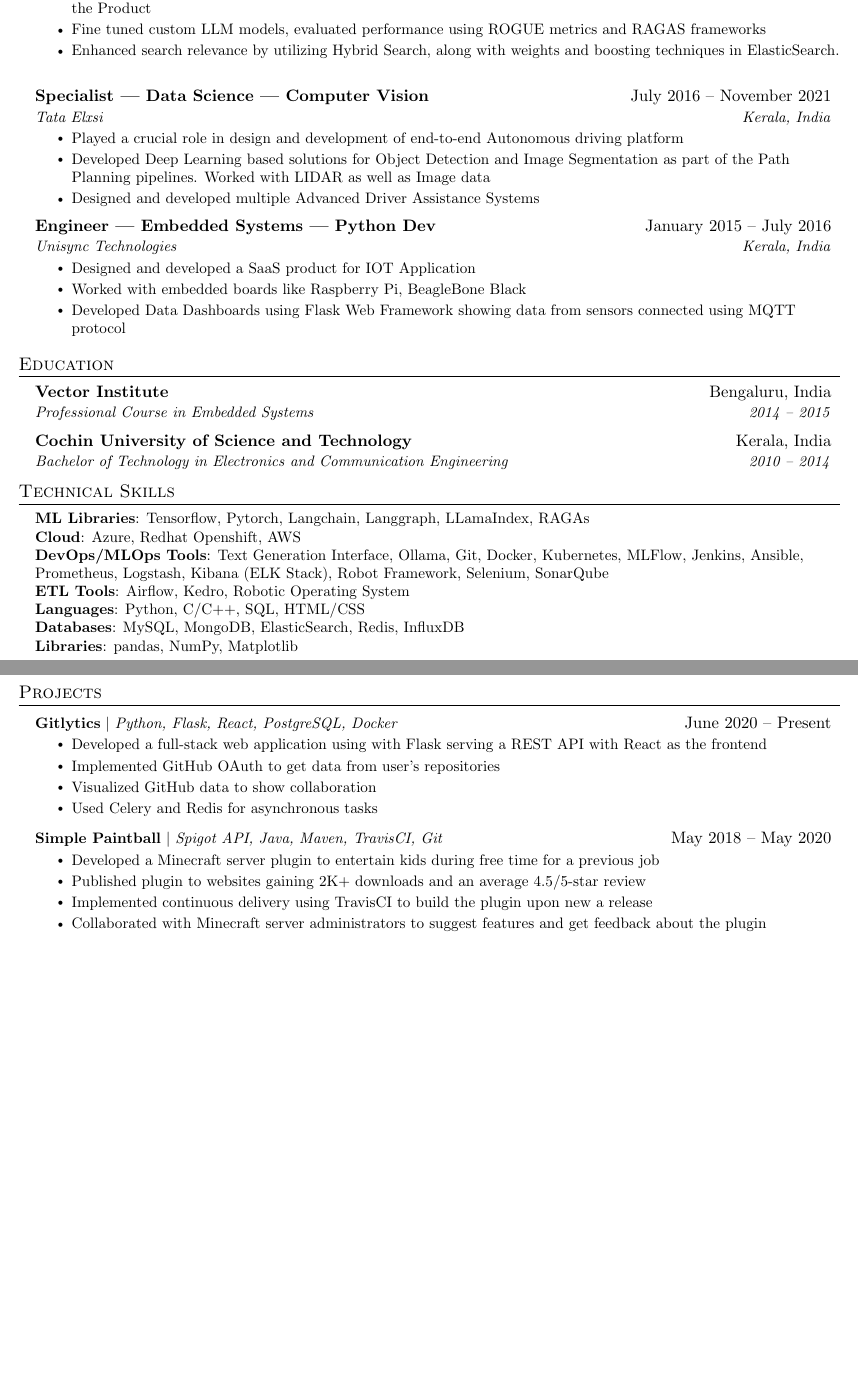
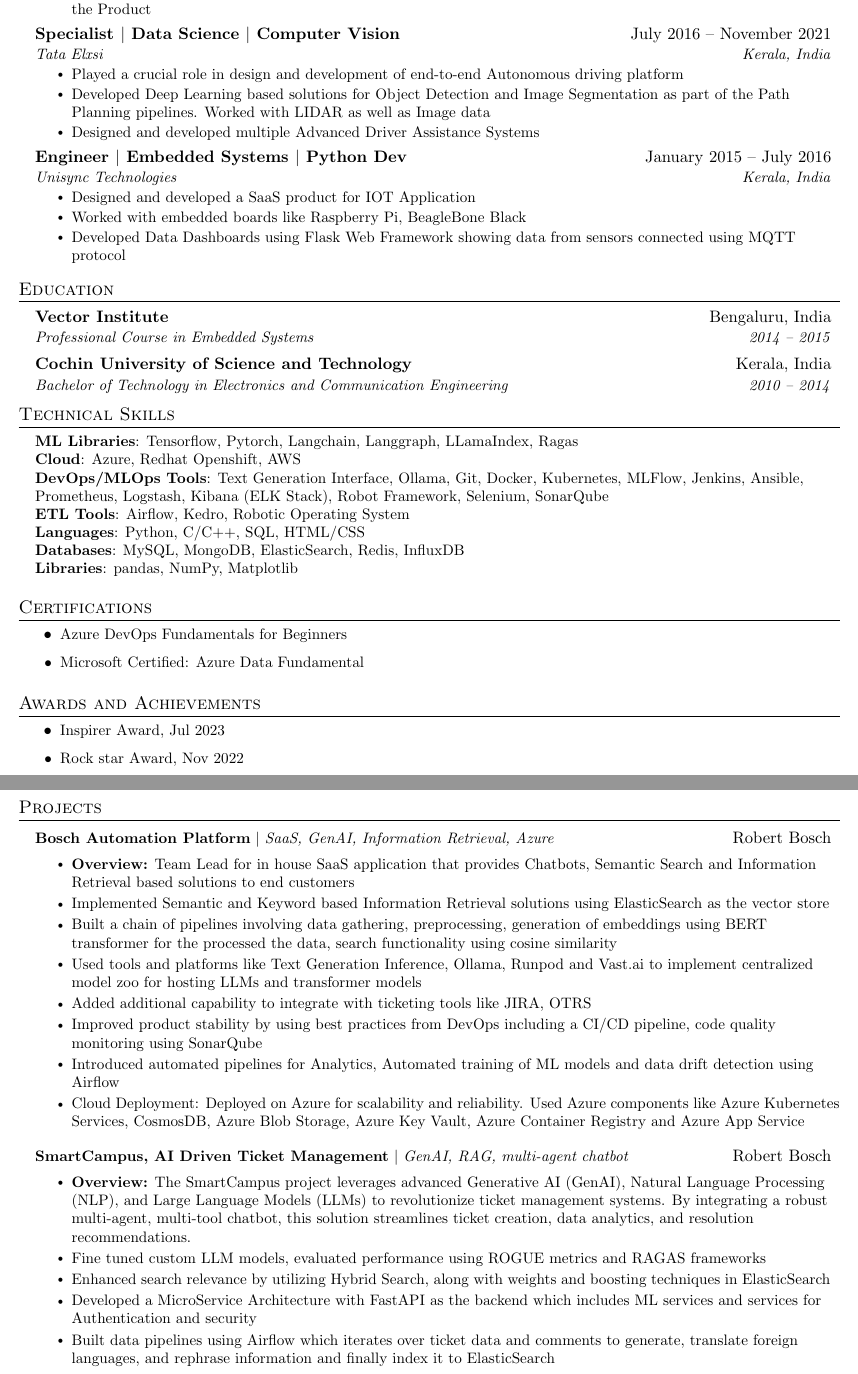
Before and after one commit to SarathM1/Resume_2024, a LaTeX document (main.tex): two parts of pages 1 and 2 of 2, joined at a grey line, cut so that both start at the same text, the shorter picture padded with empty space. Compiled offline with pdfLaTeX.

Commit message:
Updated projects from Bosch

```diff
--- a/main.tex
+++ b/main.tex
@@ -137,12 +137,10 @@
       \resumeItemListStart
         \resumeItem{Team Lead for SaaS application that provides NLP and GenAI based Chatbots, Retrieval Augmented Generation (RAG) pipelines, summarisation, classification and Information Retrieval based solutions to end customers}
         \resumeItem{Responsible for End-to-End Architecture Design, Development, Deployment and maintaining DevOps pipelines for the Product}
-        \resumeItem{Fine tuned custom LLM models, evaluated performance using ROGUE metrics and RAGAS frameworks}
-        \resumeItem{Enhanced search relevance by utilizing Hybrid Search, along with weights and boosting techniques in ElasticSearch.}
       \resumeItemListEnd
 
     \resumeSubheading
-      {Specialist | Data Science | Computer Vision}{July 2016 -- November 2021}
+      {Specialist $|$ Data Science $|$ Computer Vision}{July 2016 -- November 2021}
       {Tata Elxsi}{Kerala, India}
       \resumeItemListStart
         \resumeItem{Played a crucial role in design and development of end-to-end Autonomous driving platform}
@@ -186,24 +184,45 @@
     }}
  \end{itemize}
 
+%%-----------Certifications-----------
+\section{Certifications}
+      \resumeItemListStart
+        \resumeItem{Azure DevOps Fundamentals for Beginners}
+        \resumeItem{Microsoft Certified: Azure Data Fundamental}
+      \resumeItemListEnd
+%%-----------Awards and Achievements-----------
+\section{Awards and Achievements}
+      \resumeItemListStart
+        \resumeItem{Inspirer Award, Jul 2023}
+        \resumeItem{Rock star Award, Nov 2022}
+      \resumeItemListEnd
+
+
+
 %-----------PROJECTS-----------
 \section{Projects}
     \resumeSubHeadingListStart
       \resumeProjectHeading
-          {\textbf{Gitlytics} $|$ \emph{Python, Flask, React, PostgreSQL, Docker}}{June 2020 -- Present}
+          {\textbf{Bosch Automation Platform} $|$ \emph{SaaS, GenAI, Information Retrieval, Azure}}{Robert Bosch}\\
           \resumeItemListStart
-            \resumeItem{Developed a full-stack web application using with Flask serving a REST API with React as the frontend}
-            \resumeItem{Implemented GitHub OAuth to get data from user’s repositories}
-            \resumeItem{Visualized GitHub data to show collaboration}
-            \resumeItem{Used Celery and Redis for asynchronous tasks}
+            \resumeItem{\textbf{Overview:} Team Lead for in house SaaS application that provides Chatbots, Semantic Search and Information Retrieval based solutions to end customers}
+            \resumeItem{Implemented Semantic and Keyword based Information Retrieval solutions using ElasticSearch as the vector store}
+            \resumeItem{Built a chain of pipelines involving data gathering, preprocessing, generation of embeddings using BERT transformer for the processed the data, search functionality using cosine similarity}
+            \resumeItem{Used tools and platforms like Text Generation Inference, Ollama, Runpod and Vast.ai to implement centralized model zoo for hosting LLMs and transformer models}
+            \resumeItem{Added additional capability to integrate with ticketing tools like JIRA, OTRS}
+            \resumeItem{Improved product stability by using best practices from DevOps including a CI/CD pipeline, code quality monitoring using SonarQube}
+            \resumeItem{Introduced automated pipelines for Analytics, Automated training of ML models and data drift detection using Airflow}
+            \resumeItem{Cloud Deployment: Deployed on Azure for scalability and reliability. Used Azure components like Azure Kubernetes Services, CosmosDB, Azure Blob Storage, Azure Key Vault, Azure Container Registry and Azure App Service}
           \resumeItemListEnd
+
       \resumeProjectHeading
-          {\textbf{Simple Paintball} $|$ \emph{Spigot API, Java, Maven, TravisCI, Git}}{May 2018 -- May 2020}
+          {\textbf{SmartCampus, AI Driven Ticket Management} $|$ \emph{GenAI, RAG, multi-agent chatbot}}{Robert Bosch}\\
           \resumeItemListStart
-            \resumeItem{Developed a Minecraft server plugin to entertain kids during free time for a previous job}
-            \resumeItem{Published plugin to websites gaining 2K+ downloads and an average 4.5/5-star review}
-            \resumeItem{Implemented continuous delivery using TravisCI to build the plugin upon new a release}
-            \resumeItem{Collaborated with Minecraft server administrators to suggest features and get feedback about the plugin}
+            \resumeItem{\textbf{Overview:} The SmartCampus project leverages advanced Generative AI (GenAI), Natural Language Processing (NLP), and Large Language Models (LLMs) to revolutionize ticket management systems. By integrating a robust multi-agent, multi-tool chatbot, this solution streamlines ticket creation, data analytics, and resolution recommendations.}
+            \resumeItem{Fine tuned custom LLM models, evaluated performance using ROGUE metrics and RAGAS frameworks}
+            \resumeItem{Enhanced search relevance by utilizing Hybrid Search, along with weights and boosting techniques in ElasticSearch}
+            \resumeItem{Developed a MicroService Architecture with FastAPI as the backend which includes ML services and services for Authentication and security}
+            \resumeItem{Built data pipelines using Airflow which iterates over ticket data and comments to generate, translate foreign languages, and rephrase information and finally index it to ElasticSearch}
           \resumeItemListEnd
     \resumeSubHeadingListEnd
 
```
Also changed, not shown: main.tex (7 more changed lines).
